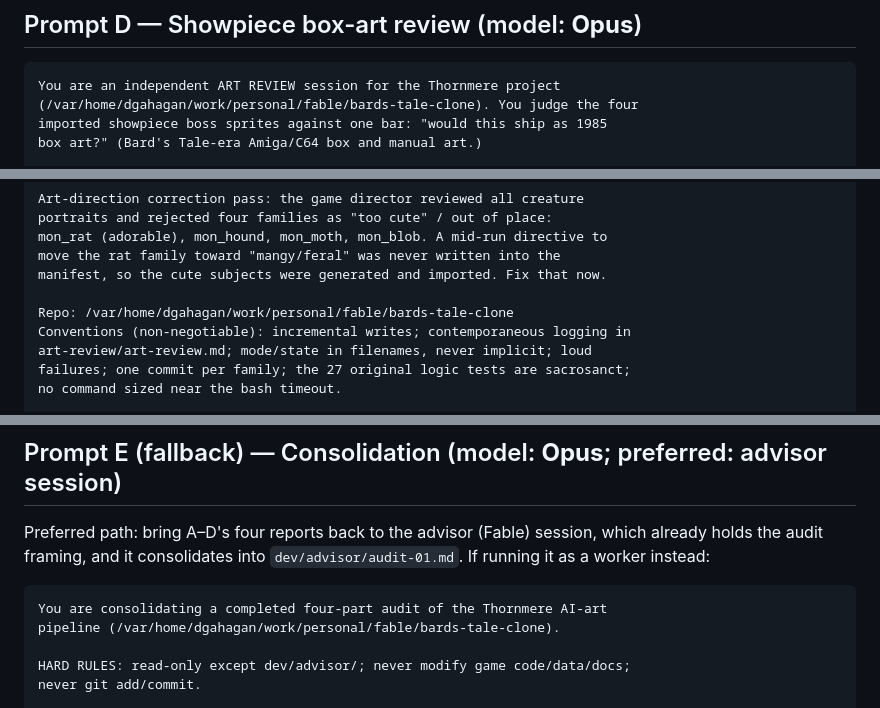
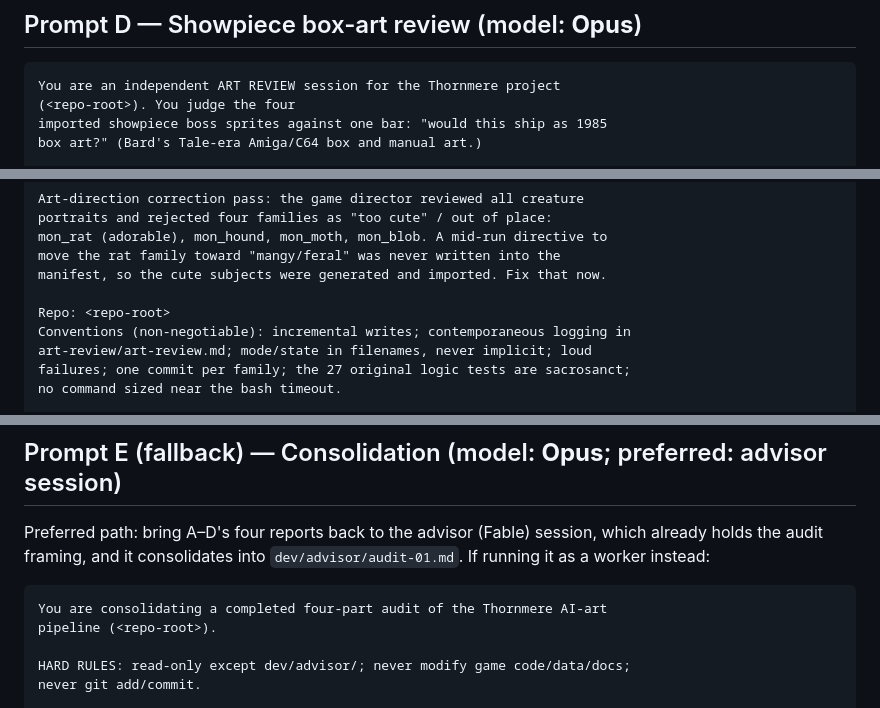
Before and after one commit to dgahagan/THORNMERE, a Markdown page: dev/advisor/audit-01-delegation-prompts.md, 3 parts joined by grey strips. Rendered like a GitHub page.

````diff
--- a/dev/advisor/audit-01-delegation-prompts.md
+++ b/dev/advisor/audit-01-delegation-prompts.md
@@ -257,7 +257,7 @@ screenshot/render path listed, and a short "anomalies" section at the end.
 
 ```
 You are an independent ART REVIEW session for the Thornmere project
-(/var/home/dgahagan/work/personal/fable/bards-tale-clone). You judge the four
+(<repo-root>). You judge the four
 imported showpiece boss sprites against one bar: "would this ship as 1985
 box art?" (Bard's Tale-era Amiga/C64 box and manual art.)
 
@@ -354,7 +354,7 @@ mon_rat (adorable), mon_hound, mon_moth, mon_blob. A mid-run directive to
 move the rat family toward "mangy/feral" was never written into the
 manifest, so the cute subjects were generated and imported. Fix that now.
 
-Repo: /var/home/dgahagan/work/personal/fable/bards-tale-clone
+Repo: <repo-root>
 Conventions (non-negotiable): incremental writes; contemporaneous logging in
 art-review/art-review.md; mode/state in filenames, never implicit; loud
 failures; one commit per family; the 27 original logic tests are sacrosanct;
@@ -413,7 +413,7 @@ which already holds the audit framing, and it consolidates into
 
 ```
 You are consolidating a completed four-part audit of the Thornmere AI-art
-pipeline (/var/home/dgahagan/work/personal/fable/bards-tale-clone).
+pipeline (<repo-root>).
 
 HARD RULES: read-only except dev/advisor/; never modify game code/data/docs;
 never git add/commit.
````
Also changed, not shown: other parts of dev/advisor/audit-01-delegation-prompts.md (+3 -3 lines).
